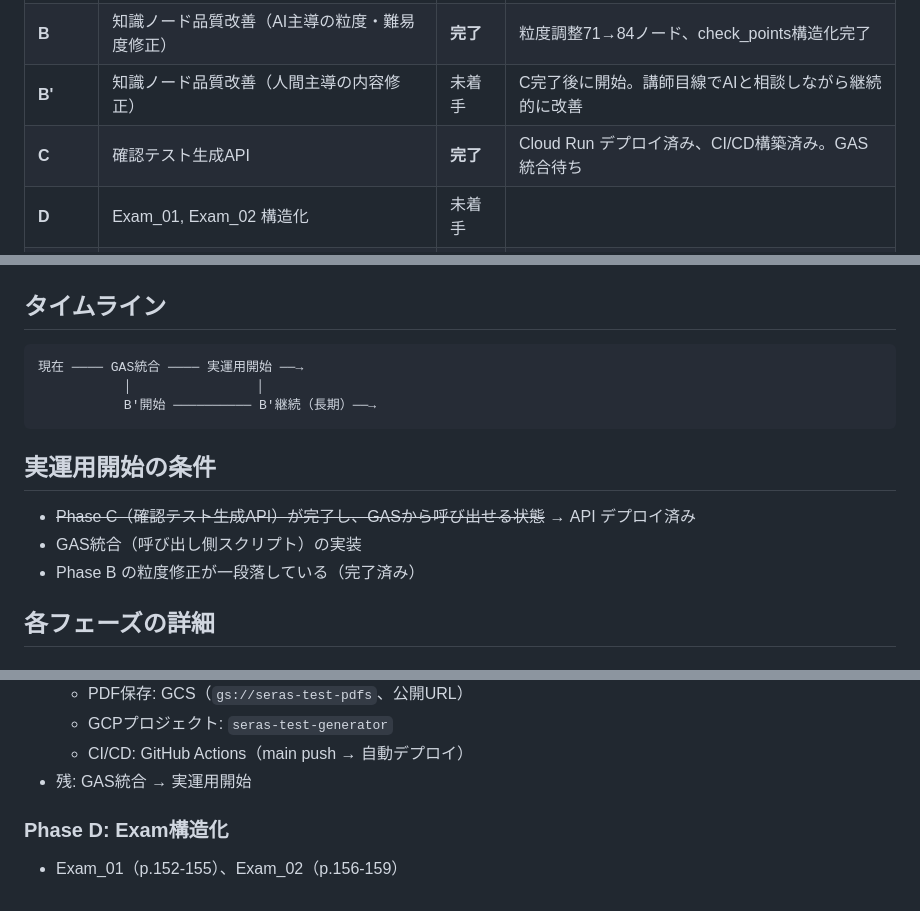
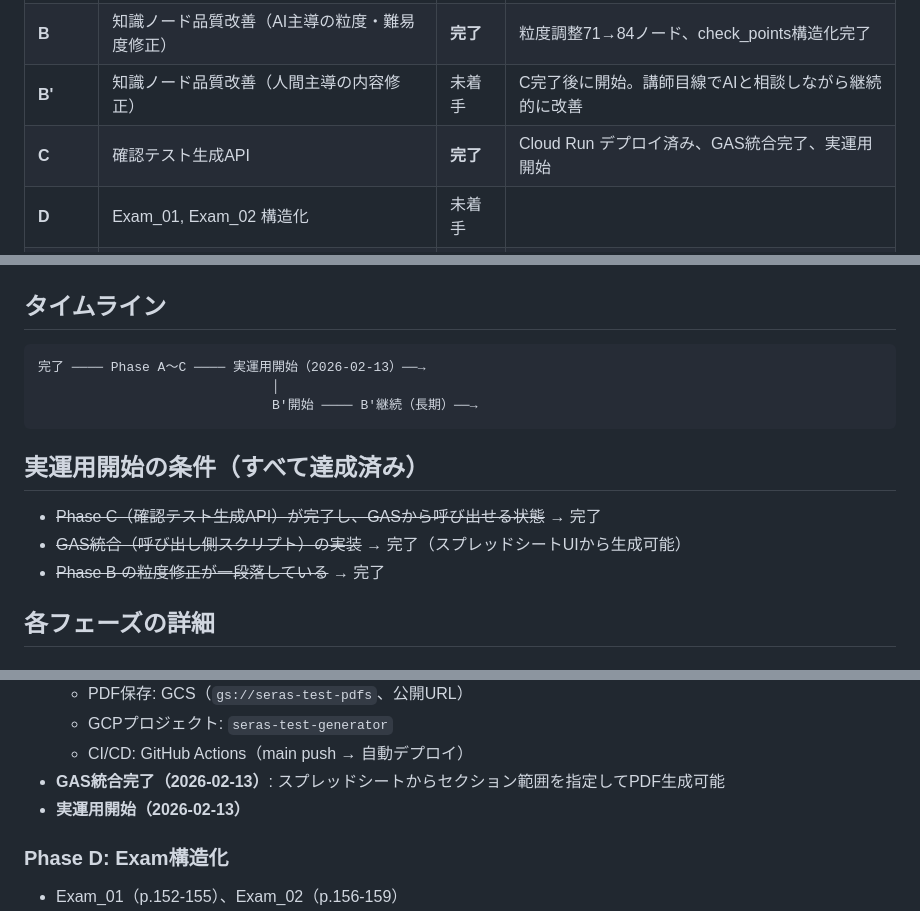
Before and after one commit to SerasGakuin/seras-english-knowledge, a Markdown page: docs/ROADMAP.md, 3 parts joined by grey strips. Rendered like a GitHub page.

Commit message:
docs: Phase C完了・GAS統合完了・実運用開始を反映
Co-Authored-By: Claude Opus 4.6 <noreply@anthropic.com>

````diff
--- a/docs/ROADMAP.md
+++ b/docs/ROADMAP.md
@@ -9,7 +9,7 @@
 | **A** | はじめの英文読解ドリル構造化（Ch01-06） | **完了** | 84ノード・498英文（粒度調整後） |
 | **B** | 知識ノード品質改善（AI主導の粒度・難易度修正） | **完了** | 粒度調整71→84ノード、check_points構造化完了 |
 | **B'** | 知識ノード品質改善（人間主導の内容修正） | 未着手 | C完了後に開始。講師目線でAIと相談しながら継続的に改善 |
-| **C** | 確認テスト生成API | **完了** | Cloud Run デプロイ済み、CI/CD構築済み。GAS統合待ち |
+| **C** | 確認テスト生成API | **完了** | Cloud Run デプロイ済み、GAS統合完了、実運用開始 |
 | **D** | Exam_01, Exam_02 構造化 | 未着手 | |
 | **E** | Webアプリ（閲覧・フィードバック機能） | 未着手 | |
 | **F** | 他参考書マッピング（核心・成川等） | 未着手 | |
@@ -18,16 +18,16 @@
 ## タイムライン
 
 ```
-現在 ──── GAS統合 ──── 実運用開始 ──→
-           │                │
-           B'開始 ────────── B'継続（長期）──→
+完了 ──── Phase A〜C ──── 実運用開始（2026-02-13）──→
+                              │
+                              B'開始 ──── B'継続（長期）──→
 ```
 
-## 実運用開始の条件
+## 実運用開始の条件（すべて達成済み）
 
-- ~~Phase C（確認テスト生成API）が完了し、GASから呼び出せる状態~~ → API デプロイ済み
-- GAS統合（呼び出し側スクリプト）の実装
-- Phase B の粒度修正が一段落している（完了済み）
+- ~~Phase C（確認テスト生成API）が完了し、GASから呼び出せる状態~~ → 完了
+- ~~GAS統合（呼び出し側スクリプト）の実装~~ → 完了（スプレッドシートUIから生成可能）
+- ~~Phase B の粒度修正が一段落している~~ → 完了
 
 ## 各フェーズの詳細
 
@@ -68,7 +68,8 @@
   - PDF保存: GCS（`gs://seras-test-pdfs`、公開URL）
   - GCPプロジェクト: `seras-test-generator`
   - CI/CD: GitHub Actions（main push → 自動デプロイ）
-- 残: GAS統合 → 実運用開始
+- **GAS統合完了（2026-02-13）**: スプレッドシートからセクション範囲を指定してPDF生成可能
+- **実運用開始（2026-02-13）**
 
 ### Phase D: Exam構造化
 - Exam_01（p.152-155）、Exam_02（p.156-159）
````
Also changed, not shown: other parts of docs/ROADMAP.md (+1 -1 lines), CLAUDE.md (+2 -1 lines).
